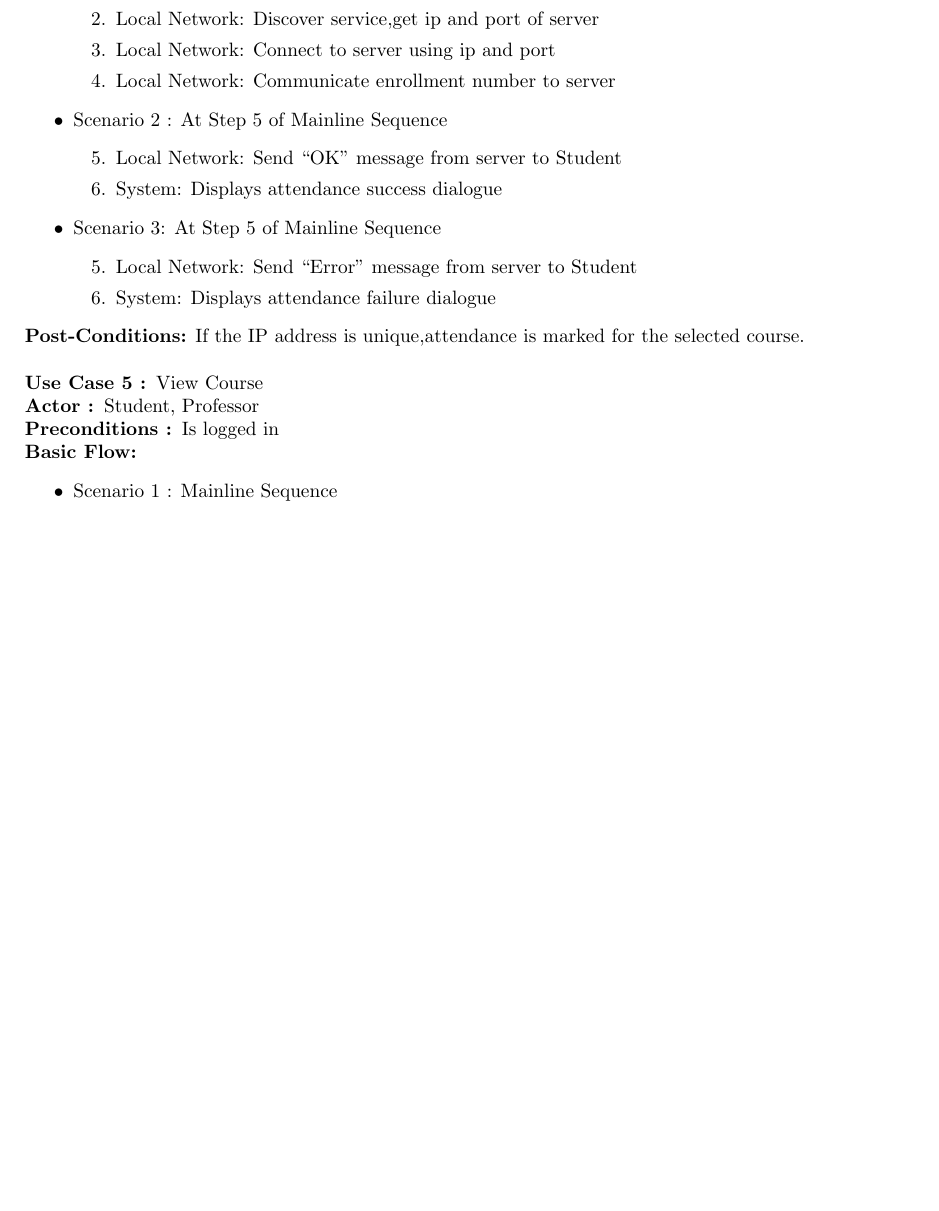
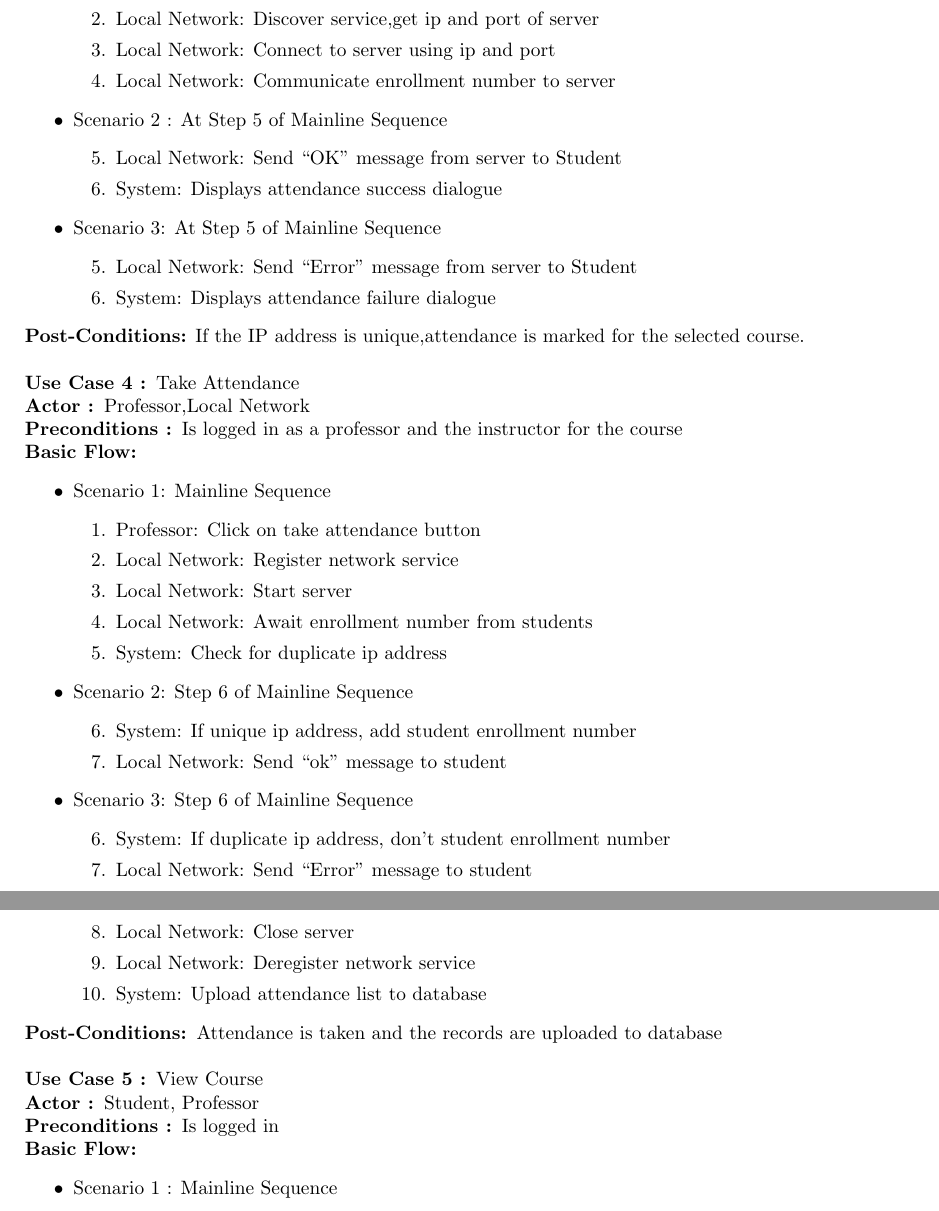
Before and after one commit to Attendo-App/Attendo-Design-Doc, a LaTeX paper (attendo-design-doc.tex): part of page 4 of 18 before the commit and two parts of pages 4 and 5 of 18 after it, the two joined at a grey line, cut so that both start at the same text, the shorter picture padded with empty space. Compiled offline with pdfLaTeX.

Commit message:
add one more text desc

```diff
--- a/attendo-design-doc.tex
+++ b/attendo-design-doc.tex
@@ -127,6 +127,40 @@ While all the team members were involved in the brainstorming for deciding the a
      \end{enumerate}
 \end{itemize}
 \textbf{Post-Conditions:} If the IP address is unique,attendance is marked for the selected course.\\ \\
+\textbf{Use Case 4 : }Take Attendance\\
+\textbf{Actor : }Professor,Local Network\\
+\textbf{Preconditions : }Is logged in as a professor and the instructor for the course\\
+\textbf{Basic Flow: }
+\begin{itemize}
+\item Scenario 1: Mainline Sequence
+	\begin{enumerate}
+		\item Professor: Click on take attendance button
+\item Local Network: Register network service
+\item Local Network: Start server
+\item Local Network: Await enrollment number from students
+\item System: Check for duplicate ip address
+	\end{enumerate}
+\item Scenario 2: Step 6 of Mainline Sequence
+	\begin{enumerate}
+		\setcounter{enumi}{5}
+		\item System: If unique ip address, add student enrollment number
+		\item Local Network: Send “ok” message to student
+	\end{enumerate}
+	\item Scenario 3: Step 6 of Mainline Sequence
+	\begin{enumerate}
+		\setcounter{enumi}{5}
+		\item System: If duplicate ip address, don’t student enrollment number
+		\item Local Network: Send “Error” message to student
+	\end{enumerate}
+	\item Scenario 4: Step 8 of Mainline Sequence
+		\begin{enumerate}
+			\setcounter{enumi}{7}
+			\item Local Network: Close server
+			\item Local Network: Deregister network service
+			\item System: Upload attendance list to database
+		\end{enumerate}
+\end{itemize}
+\textbf{Post-Conditions: }Attendance is taken and the records are uploaded to database\\ \\
 \textbf{Use Case 5 : }View Course\\
 \textbf{Actor : }Student, Professor\\
 \textbf{Preconditions : }Is logged in\\
```
